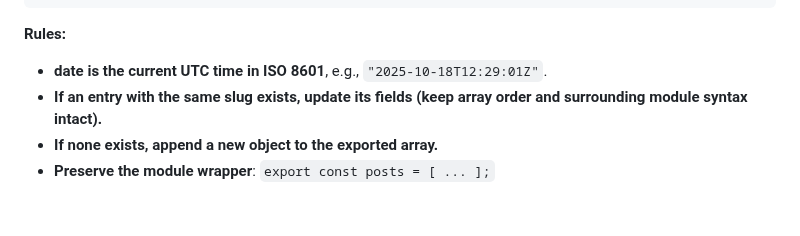
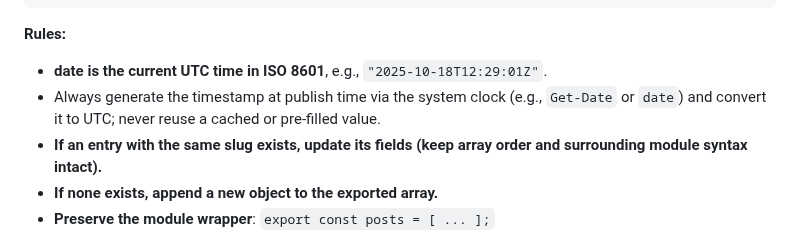
Before and after one commit to padiac/padiac.github.io, a Markdown page: codex_rules.md, the part around the change. Rendered like a GitHub page; blank space fills up the shorter version.

Commit message:
docs: mandate fresh publish timestamps

````diff
--- a/codex_rules.md
+++ b/codex_rules.md
@@ -96,6 +96,7 @@ Every note must have an entry:
 ```
 **Rules:**
 - **date is the current UTC time in ISO 8601**, e.g., `"2025-10-18T12:29:01Z"`.
+- Always generate the timestamp at publish time via the system clock (e.g., `Get-Date` or `date`) and convert it to UTC; never reuse a cached or pre-filled value.
 - **If an entry with the same slug exists, update its fields (keep array order and surrounding module syntax intact).**
 - **If none exists, append a new object to the exported array.**
 - **Preserve the module wrapper**: `export const posts = [ ... ];`
````
